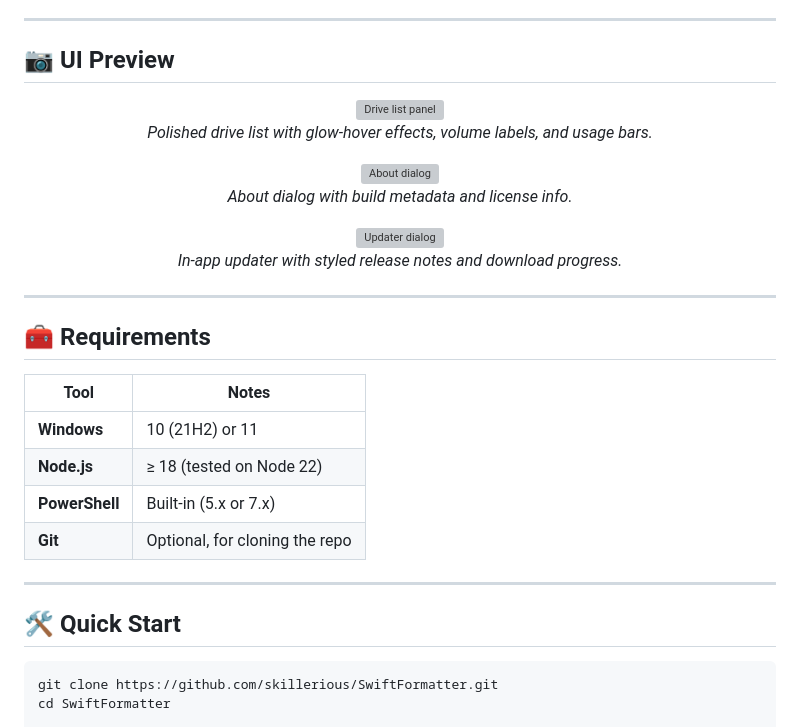
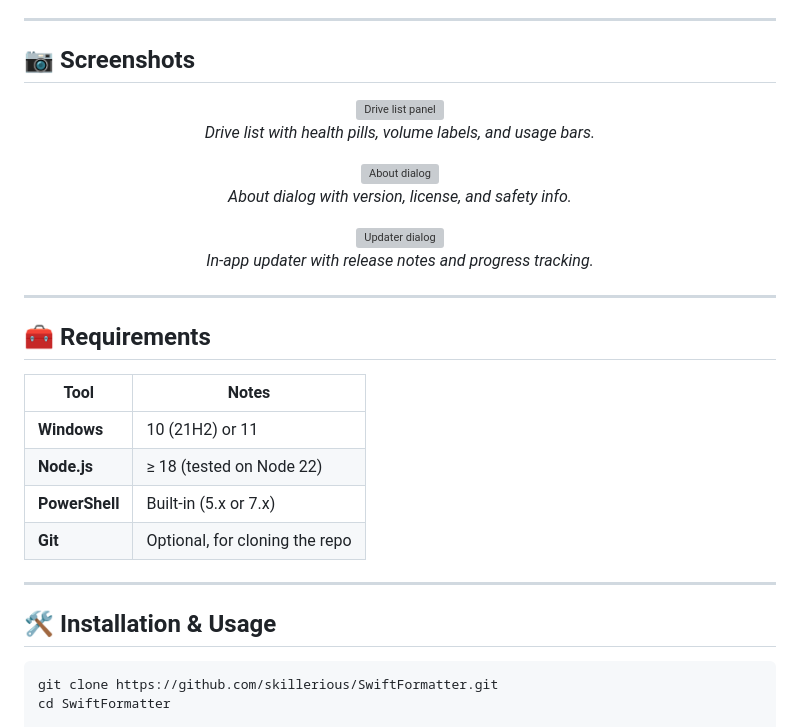
Before and after one commit to skillerious/SwiftFormatter, a Markdown page: README.md, the part around one of its changes. GitHub-like rendering; grey boxes are pictures that could not be loaded.

````diff
--- a/README.md
+++ b/README.md
@@ -71,36 +77,37 @@
 
 ---
 
-## 📷 UI Preview
+## 📷 Screenshots
 
 <p align="center">
   <img src="https://i.imgur.com/Acmx3CL.png" alt="Drive list panel" width="85%"><br>
-  <em>Polished drive list with glow-hover effects, volume labels, and usage bars.</em>
+  <em>Drive list with health pills, volume labels, and usage bars.</em>
 </p>
 
 <p align="center">
   <img src="https://i.imgur.com/KHrQb9o.png" alt="About dialog" width="85%"><br>
-  <em>About dialog with build metadata and license info.</em>
+  <em>About dialog with version, license, and safety info.</em>
 </p>
 
 <p align="center">
   <img src="https://i.imgur.com/UVtq9qf.png" alt="Updater dialog" width="85%"><br>
-  <em>In-app updater with styled release notes and download progress.</em>
+  <em>In-app updater with release notes and progress tracking.</em>
 </p>
 
 ---
 
 ## 🧰 Requirements
-| Tool | Notes |
-|------|-------|
-| **Windows** | 10 (21H2) or 11 |
-| **Node.js** | ≥ 18 (tested on Node 22) |
-| **PowerShell** | Built-in (5.x or 7.x) |
-| **Git** | Optional, for cloning the repo |
+| Tool        | Notes                                    |
+|-------------|------------------------------------------|
+| **Windows** | 10 (21H2) or 11                          |
+| **Node.js** | ≥ 18 (tested on Node 22)                  |
+| **PowerShell** | Built-in (5.x or 7.x)                 |
+| **Git**     | Optional, for cloning the repo           |
 
 ---
 
-## 🛠️ Quick Start
+## 🛠️ Installation & Usage
+
 ```bash
 git clone https://github.com/skillerious/SwiftFormatter.git
 cd SwiftFormatter
````
Also changed, not shown: other parts of README.md (+45 -39 lines).
